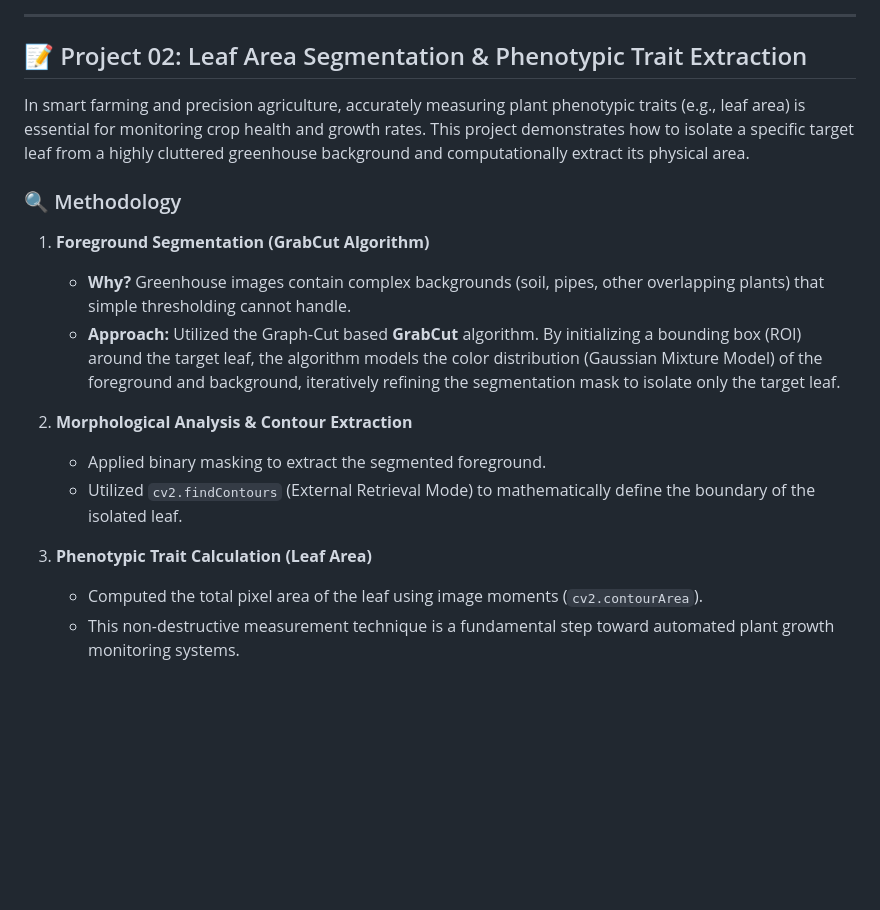
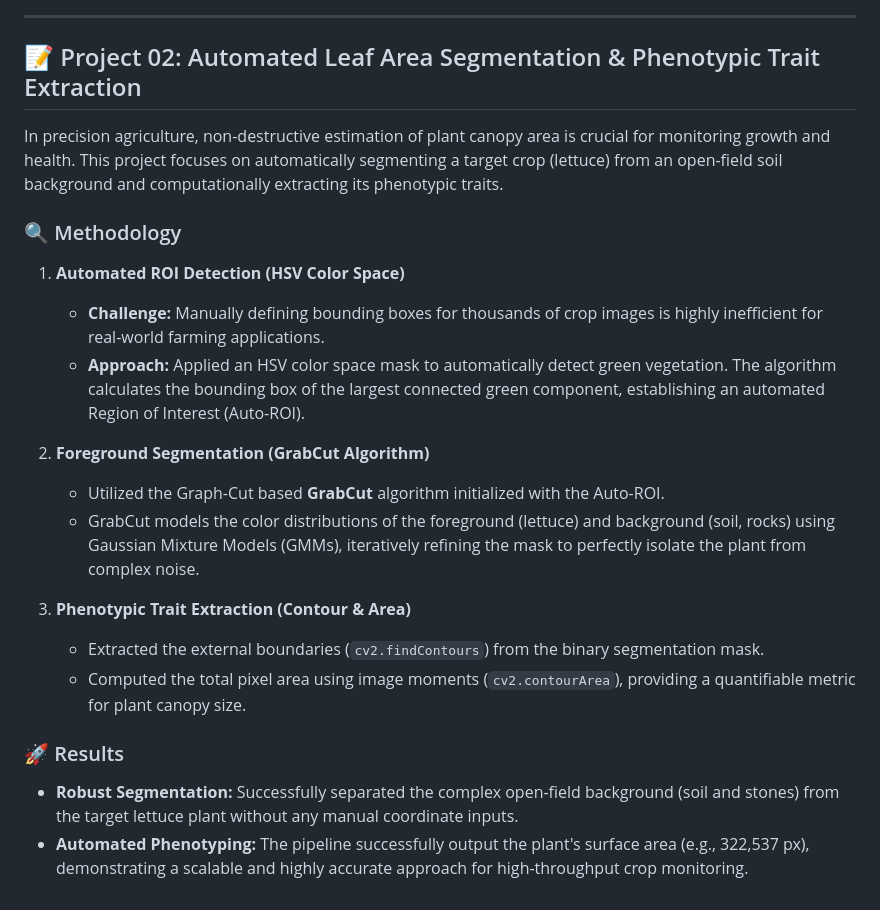
Before and after one commit to psungeun/ag-vision-basics, a Markdown page: README.md, the part around the change. GitHub-like rendering; blank space fills up the shorter version.

```diff
--- a/README.md
+++ b/README.md
@@ -55,20 +55,24 @@ This project demonstrates how to reliably detect and match a 3D object (a John D
 
 ---
 
-## 📝 Project 02: Leaf Area Segmentation & Phenotypic Trait Extraction
+## 📝 Project 02: Automated Leaf Area Segmentation & Phenotypic Trait Extraction
 
-In smart farming and precision agriculture, accurately measuring plant phenotypic traits (e.g., leaf area) is essential for monitoring crop health and growth rates. This project demonstrates how to isolate a specific target leaf from a highly cluttered greenhouse background and computationally extract its physical area.
+In precision agriculture, non-destructive estimation of plant canopy area is crucial for monitoring growth and health. This project focuses on automatically segmenting a target crop (lettuce) from an open-field soil background and computationally extracting its phenotypic traits.
 
 ### 🔍 Methodology
 
-1. **Foreground Segmentation (GrabCut Algorithm)**
-   * **Why?** Greenhouse images contain complex backgrounds (soil, pipes, other overlapping plants) that simple thresholding cannot handle.
-   * **Approach:** Utilized the Graph-Cut based **GrabCut** algorithm. By initializing a bounding box (ROI) around the target leaf, the algorithm models the color distribution (Gaussian Mixture Model) of the foreground and background, iteratively refining the segmentation mask to isolate only the target leaf.
+1. **Automated ROI Detection (HSV Color Space)**
+   * **Challenge:** Manually defining bounding boxes for thousands of crop images is highly inefficient for real-world farming applications.
+   * **Approach:** Applied an HSV color space mask to automatically detect green vegetation. The algorithm calculates the bounding box of the largest connected green component, establishing an automated Region of Interest (Auto-ROI).
 
-2. **Morphological Analysis & Contour Extraction**
-   * Applied binary masking to extract the segmented foreground.
-   * Utilized `cv2.findContours` (External Retrieval Mode) to mathematically define the boundary of the isolated leaf.
+2. **Foreground Segmentation (GrabCut Algorithm)**
+   * Utilized the Graph-Cut based **GrabCut** algorithm initialized with the Auto-ROI.
+   * GrabCut models the color distributions of the foreground (lettuce) and background (soil, rocks) using Gaussian Mixture Models (GMMs), iteratively refining the mask to perfectly isolate the plant from complex noise.
 
-3. **Phenotypic Trait Calculation (Leaf Area)**
-   * Computed the total pixel area of the leaf using image moments (`cv2.contourArea`).
-   * This non-destructive measurement technique is a fundamental step toward automated plant growth monitoring systems.
+3. **Phenotypic Trait Extraction (Contour & Area)**
+   * Extracted the external boundaries (`cv2.findContours`) from the binary segmentation mask.
+   * Computed the total pixel area using image moments (`cv2.contourArea`), providing a quantifiable metric for plant canopy size.
+
+### 🚀 Results
+* **Robust Segmentation:** Successfully separated the complex open-field background (soil and stones) from the target lettuce plant without any manual coordinate inputs.
+* **Automated Phenotyping:** The pipeline successfully output the plant's surface area (e.g., 322,537 px), demonstrating a scalable and highly accurate approach for high-throughput crop monitoring.
```
